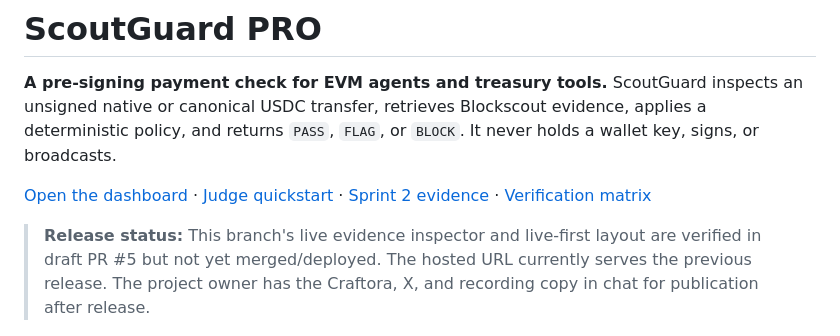
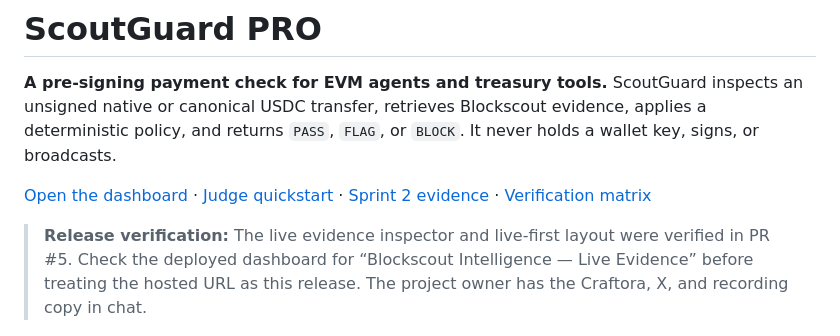
Before and after one commit to 0xNexuz/scoutguard-pro, a Markdown page: README.md, the part around the change. Drawn GitHub-style.

Commit message:
docs: make release verification wording durable

```diff
--- a/README.md
+++ b/README.md
@@ -4,7 +4,7 @@
 
 [Open the dashboard](https://scoutguard.vercel.app/) · [Judge quickstart](docs/submission/JUDGE_START_HERE.md) · [Sprint 2 evidence](docs/submission/JUDGING_EVIDENCE.md) · [Verification matrix](docs/FINAL_ACCEPTANCE_MATRIX.md)
 
-> **Release status:** This branch's live evidence inspector and live-first layout are verified in draft PR #5 but not yet merged/deployed. The hosted URL currently serves the previous release. The project owner has the Craftora, X, and recording copy in chat for publication after release.
+> **Release verification:** The live evidence inspector and live-first layout were verified in PR #5. Check the deployed dashboard for “Blockscout Intelligence — Live Evidence” before treating the hosted URL as this release. The project owner has the Craftora, X, and recording copy in chat.
 
 ![ScoutGuard Sprint 2 live-first homepage, captured locally without a provider request](docs/images/sprint2-home.png)
 
```
